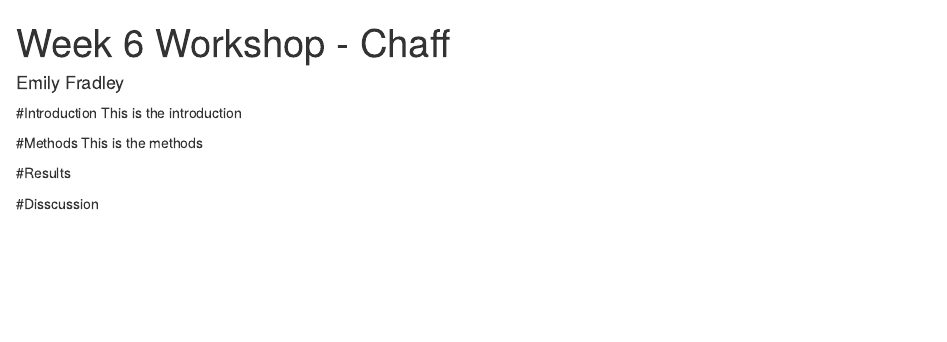
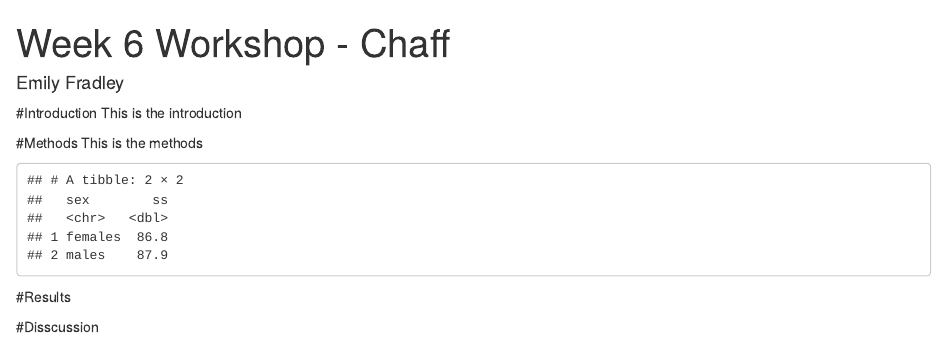
Before and after one commit to EJFrads/chaff2, an R Markdown document (scripts/main.Rmd): the page in a window 1100 px wide, from its top. Rendered offline with R 4.5, knitr and Pandoc, with nearby package versions.

Commit message:
created function for sum of squares

````diff
--- a/scripts/main.Rmd
+++ b/scripts/main.Rmd
@@ -34,6 +34,15 @@ chaff_tidy <- pivot_longer(data = chaff_raw,
                            values_to = "mass")
 ```
 
+```{r create function}
+# the double braces are used to indicate a column of a dataframe
+sum_sq <- function(df, measure, group) {
+  df %>% group_by({{ group }}) %>%
+    summarise(ss = sum(({{measure}} - mean({{measure}}))^2))
+}
+
+sum_sq(chaff_tidy, mass, sex)
+```
 
 #Results
 
````
